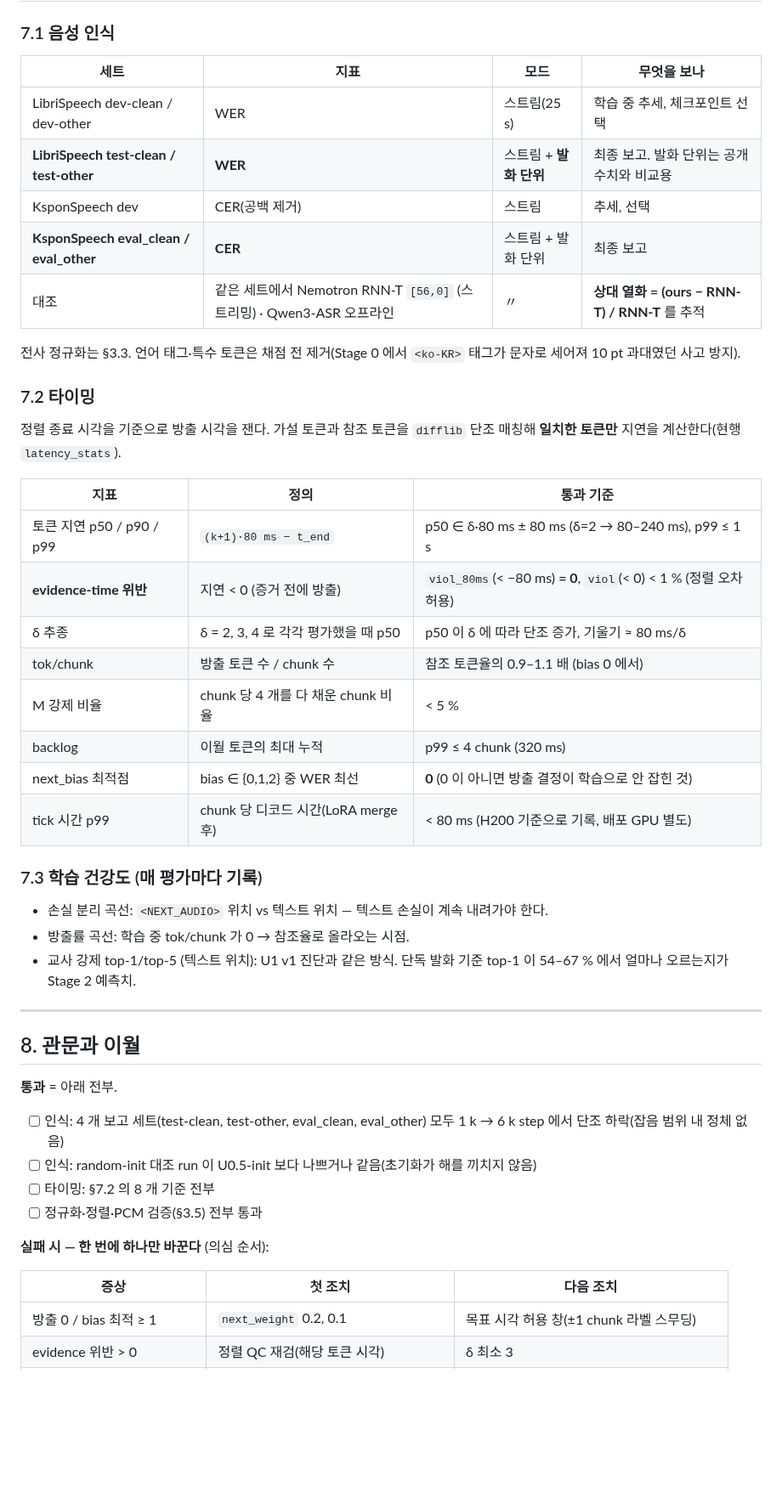
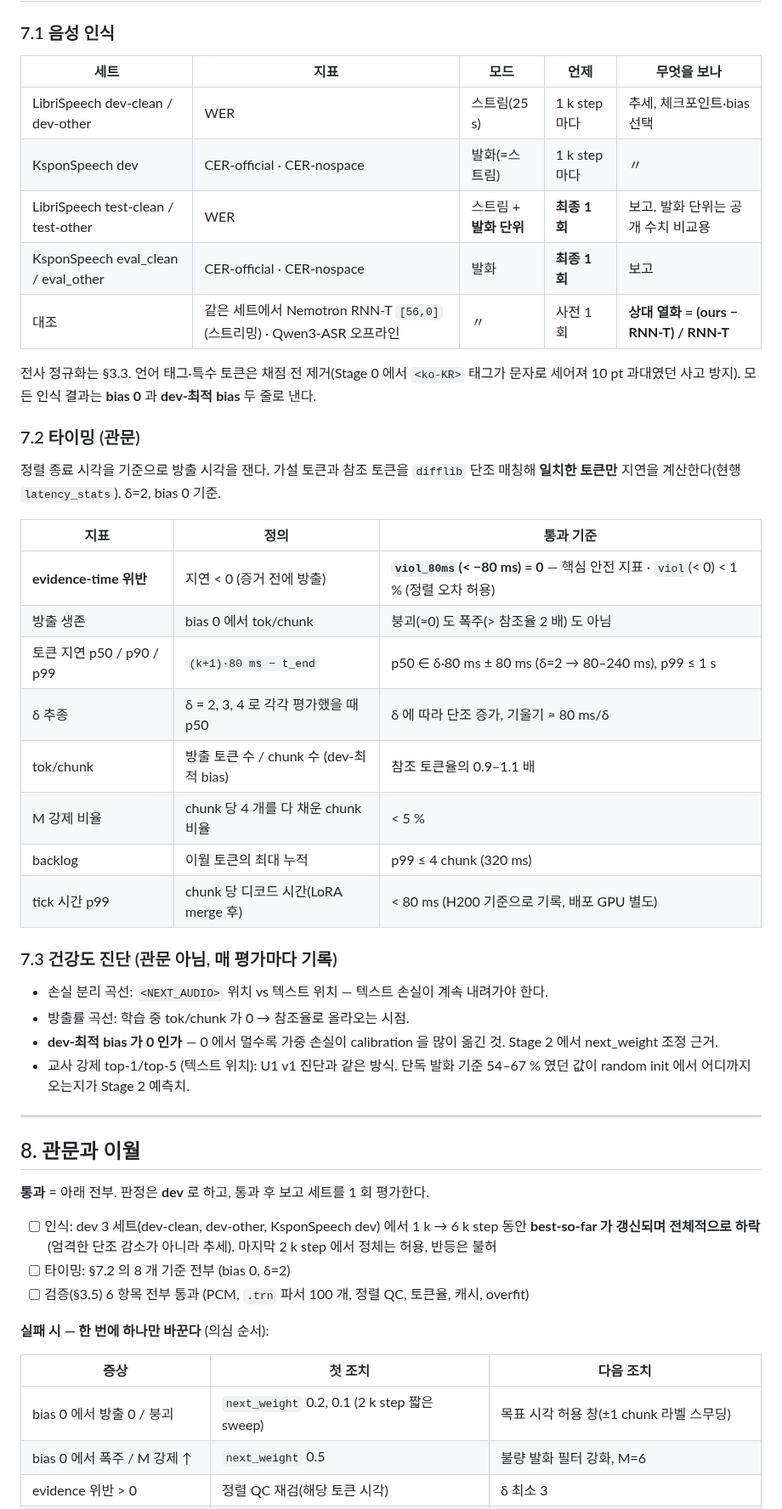
Before and after one commit to tskim9439/VAP, a Markdown page: plans/stage1-mono-pilot.md, the part around one of its changes. Shown at 85% size. GitHub-like rendering; blank space fills up the shorter version.

```diff
--- a/plans/stage1-mono-pilot.md
+++ b/plans/stage1-mono-pilot.md
@@ -177,51 +180,52 @@ U0.5 adapter 는 **대화 코퍼스(otoSpeech·AI Hub)** 의 Nemotron 특징으
 
 ### 7.1 음성 인식
 
-| 세트 | 지표 | 모드 | 무엇을 보나 |
-|---|---|---|---|
-| LibriSpeech dev-clean / dev-other | WER | 스트림(25 s) | 학습 중 추세, 체크포인트 선택 |
-| **LibriSpeech test-clean / test-other** | **WER** | 스트림 + **발화 단위** | 최종 보고. 발화 단위는 공개 수치와 비교용 |
-| KsponSpeech dev | CER(공백 제거) | 스트림 | 추세, 선택 |
-| **KsponSpeech eval_clean / eval_other** | **CER** | 스트림 + 발화 단위 | 최종 보고 |
-| 대조 | 같은 세트에서 Nemotron RNN-T `[56,0]` (스트리밍) · Qwen3-ASR 오프라인 | 〃 | **상대 열화 = (ours − RNN-T) / RNN-T** 를 추적 |
+| 세트 | 지표 | 모드 | 언제 | 무엇을 보나 |
+|---|---|---|---|---|
+| LibriSpeech dev-clean / dev-other | WER | 스트림(25 s) | 1 k step 마다 | 추세, 체크포인트·bias 선택 |
+| KsponSpeech dev | CER-official · CER-nospace | 발화(=스트림) | 1 k step 마다 | 〃 |
+| LibriSpeech test-clean / test-other | WER | 스트림 + **발화 단위** | **최종 1 회** | 보고. 발화 단위는 공개 수치 비교용 |
+| KsponSpeech eval_clean / eval_other | CER-official · CER-nospace | 발화 | **최종 1 회** | 보고 |
+| 대조 | 같은 세트에서 Nemotron RNN-T `[56,0]` (스트리밍) · Qwen3-ASR 오프라인 | 〃 | 사전 1 회 | **상대 열화 = (ours − RNN-T) / RNN-T** |
 
-전사 정규화는 §3.3. 언어 태그·특수 토큰은 채점 전 제거(Stage 0 에서 `<ko-KR>` 태그가 문자로 세어져 10 pt 과대였던 사고 방지).
+전사 정규화는 §3.3. 언어 태그·특수 토큰은 채점 전 제거(Stage 0 에서 `<ko-KR>` 태그가 문자로 세어져 10 pt 과대였던 사고 방지). 모든 인식 결과는 **bias 0** 과 **dev-최적 bias** 두 줄로 낸다.
 
-### 7.2 타이밍
+### 7.2 타이밍 (관문)
 
-정렬 종료 시각을 기준으로 방출 시각을 잰다. 가설 토큰과 참조 토큰을 `difflib` 단조 매칭해 **일치한 토큰만** 지연을 계산한다(현행 `latency_stats`).
+정렬 종료 시각을 기준으로 방출 시각을 잰다. 가설 토큰과 참조 토큰을 `difflib` 단조 매칭해 **일치한 토큰만** 지연을 계산한다(현행 `latency_stats`). δ=2, bias 0 기준.
 
 | 지표 | 정의 | 통과 기준 |
 |---|---|---|
+| **evidence-time 위반** | 지연 < 0 (증거 전에 방출) | **`viol_80ms`(< −80 ms) = 0** — 핵심 안전 지표 · `viol`(< 0) < 1 % (정렬 오차 허용) |
+| 방출 생존 | bias 0 에서 tok/chunk | 붕괴(≈0) 도 폭주(> 참조율 2 배) 도 아님 |
 | 토큰 지연 p50 / p90 / p99 | `(k+1)·80 ms − t_end` | p50 ∈ δ·80 ms ± 80 ms (δ=2 → 80–240 ms), p99 ≤ 1 s |
-| **evidence-time 위반** | 지연 < 0 (증거 전에 방출) | `viol_80ms`(< −80 ms) **= 0**, `viol`(< 0) < 1 % (정렬 오차 허용) |
-| δ 추종 | δ = 2, 3, 4 로 각각 평가했을 때 p50 | p50 이 δ 에 따라 단조 증가, 기울기 ≈ 80 ms/δ |
-| tok/chunk | 방출 토큰 수 / chunk 수 | 참조 토큰율의 0.9–1.1 배 (bias 0 에서) |
+| δ 추종 | δ = 2, 3, 4 로 각각 평가했을 때 p50 | δ 에 따라 단조 증가, 기울기 ≈ 80 ms/δ |
+| tok/chunk | 방출 토큰 수 / chunk 수 (dev-최적 bias) | 참조 토큰율의 0.9–1.1 배 |
 | M 강제 비율 | chunk 당 4 개를 다 채운 chunk 비율 | < 5 % |
 | backlog | 이월 토큰의 최대 누적 | p99 ≤ 4 chunk (320 ms) |
-| next_bias 최적점 | bias ∈ {0,1,2} 중 WER 최선 | **0** (0 이 아니면 방출 결정이 학습으로 안 잡힌 것) |
 | tick 시간 p99 | chunk 당 디코드 시간(LoRA merge 후) | < 80 ms (H200 기준으로 기록, 배포 GPU 별도) |
 
-### 7.3 학습 건강도 (매 평가마다 기록)
+### 7.3 건강도 진단 (관문 아님, 매 평가마다 기록)
 
 - 손실 분리 곡선: `<NEXT_AUDIO>` 위치 vs 텍스트 위치 — 텍스트 손실이 계속 내려가야 한다.
 - 방출률 곡선: 학습 중 tok/chunk 가 0 → 참조율로 올라오는 시점.
-- 교사 강제 top-1/top-5 (텍스트 위치): U1 v1 진단과 같은 방식. 단독 발화 기준 top-1 이 54–67 % 에서 얼마나 오르는지가 Stage 2 예측치.
+- **dev-최적 bias 가 0 인가** — 0 에서 멀수록 가중 손실이 calibration 을 많이 옮긴 것. Stage 2 에서 next_weight 조정 근거.
+- 교사 강제 top-1/top-5 (텍스트 위치): U1 v1 진단과 같은 방식. 단독 발화 기준 54–67 % 였던 값이 random init 에서 어디까지 오는지가 Stage 2 예측치.
 
 ---
 
 ## 8. 관문과 이월
 
-**통과** = 아래 전부.
+**통과** = 아래 전부. 판정은 **dev** 로 하고, 통과 후 보고 세트를 1 회 평가한다.
 
-- [ ] 인식: 4 개 보고 세트(test-clean, test-other, eval_clean, eval_other) 모두 1 k → 6 k step 에서 단조 하락(잡음 범위 내 정체 없음)
-- [ ] 인식: random-init 대조 run 이 U0.5-init 보다 나쁘거나 같음(초기화가 해를 끼치지 않음)
-- [ ] 타이밍: §7.2 의 8 개 기준 전부
-- [ ] 정규화·정렬·PCM 검증(§3.5) 전부 통과
+- [ ] 인식: dev 3 세트(dev-clean, dev-other, KsponSpeech dev) 에서 1 k → 6 k step 동안 **best-so-far 가 갱신되며 전체적으로 하락**(엄격한 단조 감소가 아니라 추세). 마지막 2 k step 에서 정체는 허용, 반등은 불허
+- [ ] 타이밍: §7.2 의 8 개 기준 전부 (bias 0, δ=2)
+- [ ] 검증(§3.5) 6 항목 전부 통과 (PCM, `.trn` 파서 100 개, 정렬 QC, 토큰율, 캐시, overfit)
 
 **실패 시 — 한 번에 하나만 바꾼다** (의심 순서):
 
 | 증상 | 첫 조치 | 다음 조치 |
 |---|---|---|
-| 방출 0 / bias 최적 ≥ 1 | `next_weight` 0.2, 0.1 | 목표 시각 허용 창(±1 chunk 라벨 스무딩) |
+| bias 0 에서 방출 0 / 붕괴 | `next_weight` 0.2, 0.1 (2 k step 짧은 sweep) | 목표 시각 허용 창(±1 chunk 라벨 스무딩) |
+| bias 0 에서 폭주 / M 강제 ↑ | `next_weight` 0.5 | 불량 발화 필터 강화, M=6 |
 | evidence 위반 > 0 | 정렬 QC 재검(해당 토큰 시각) | δ 최소 3 |
```
Also changed, not shown: other parts of plans/stage1-mono-pilot.md (+69 -68 lines), PLAN.md (+1 -1 lines).
